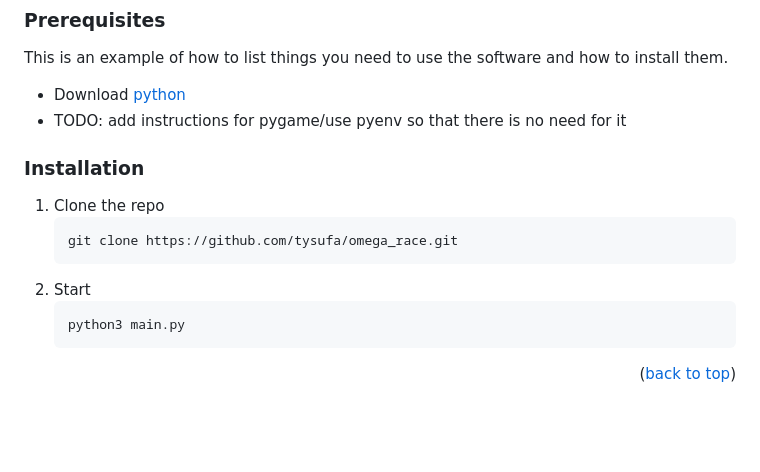
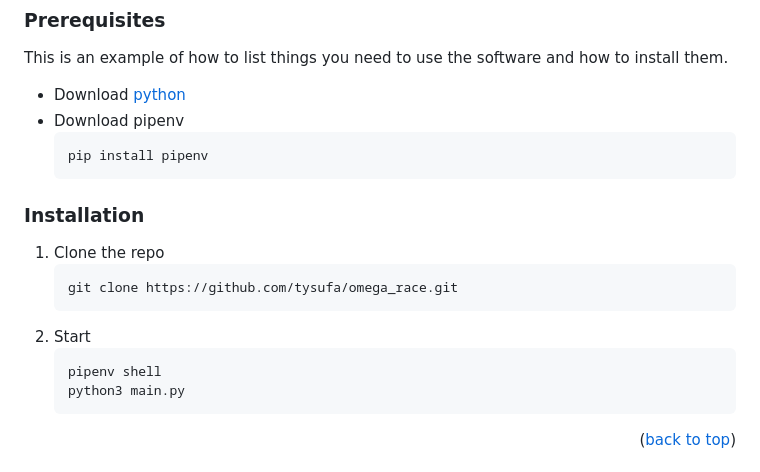
Before and after one commit to tysufa/omega_race, a Markdown page: README.md, the part around the change. Rendered like a GitHub page; blank space fills up the shorter version.

````diff
--- a/README.md
+++ b/README.md
@@ -108,7 +108,10 @@ To get a local copy up and running follow these simple example steps.
 
 This is an example of how to list things you need to use the software and how to install them.
 * Download [python](https://www.python.org/)
-* TODO: add instructions for pygame/use pyenv so that there is no need for it
+* Download pipenv
+  ```sh
+  pip install pipenv
+  ```
 
 ### Installation
 1. Clone the repo
@@ -117,6 +120,7 @@ This is an example of how to list things you need to use the software and how to
    ```
 2. Start
    ```sh
+   pipenv shell
    python3 main.py
    ```
 
````
